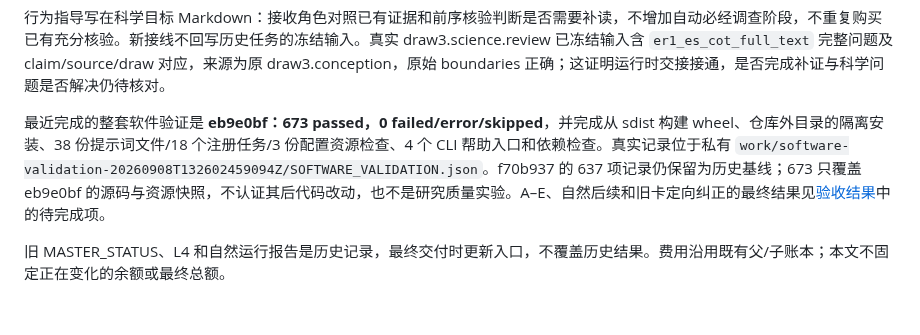
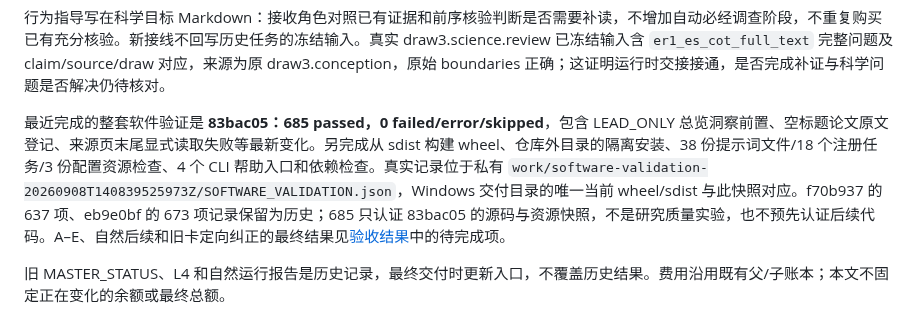
Before and after one commit to BUAAZhangHaonan/adversarial-research-copilot, a Markdown page: docs/FUNCTIONAL_REDESIGN.md, the part around the change. Drawn GitHub-style.

Commit message:
docs: certify 83bac05 software snapshot with 685 tests and refreshed packages

```diff
--- a/docs/FUNCTIONAL_REDESIGN.md
+++ b/docs/FUNCTIONAL_REDESIGN.md
@@ -55,6 +55,6 @@ discover 结束后显式选卡才进入 develop；随后再显式进入 run 的
 
 行为指导写在科学目标 Markdown：接收角色对照已有证据和前序核验判断是否需要补读，不增加自动必经调查阶段，不重复购买已有充分核验。新接线不回写历史任务的冻结输入。真实 draw3.science.review 已冻结输入含 `er1_es_cot_full_text` 完整问题及 claim/source/draw 对应，来源为原 draw3.conception，原始 boundaries 正确；这证明运行时交接接通，是否完成补证与科学问题是否解决仍待核对。
 
-最近完成的整套软件验证是 **eb9e0bf：673 passed，0 failed/error/skipped**，并完成从 sdist 构建 wheel、仓库外目录的隔离安装、38 份提示词文件/18 个注册任务/3 份配置资源检查、4 个 CLI 帮助入口和依赖检查。真实记录位于私有 `work/software-validation-20260908T132602459094Z/SOFTWARE_VALIDATION.json`。f70b937 的 637 项记录仍保留为历史基线；673 只覆盖 eb9e0bf 的源码与资源快照，不认证其后代码改动，也不是研究质量实验。A–E、自然后续和旧卡定向纠正的最终结果见[验收结果](FUNCTIONAL_VALIDATION_RESULTS.md)中的待完成项。
+最近完成的整套软件验证是 **83bac05：685 passed，0 failed/error/skipped**，包含 LEAD_ONLY 总览洞察前置、空标题论文原文登记、来源页末尾显式读取失败等最新变化。另完成从 sdist 构建 wheel、仓库外目录的隔离安装、38 份提示词文件/18 个注册任务/3 份配置资源检查、4 个 CLI 帮助入口和依赖检查。真实记录位于私有 `work/software-validation-20260908T140839525973Z/SOFTWARE_VALIDATION.json`，Windows 交付目录的唯一当前 wheel/sdist 与此快照对应。f70b937 的 637 项、eb9e0bf 的 673 项记录保留为历史；685 只认证 83bac05 的源码与资源快照，不是研究质量实验，也不预先认证后续代码。A–E、自然后续和旧卡定向纠正的最终结果见[验收结果](FUNCTIONAL_VALIDATION_RESULTS.md)中的待完成项。
 
 旧 MASTER_STATUS、L4 和自然运行报告是历史记录，最终交付时更新入口，不覆盖历史结果。费用沿用既有父/子账本；本文不固定正在变化的余额或最终总额。
```
Also changed, not shown: docs/FUNCTIONAL_VALIDATION_RESULTS.md (+3 -3 lines).
